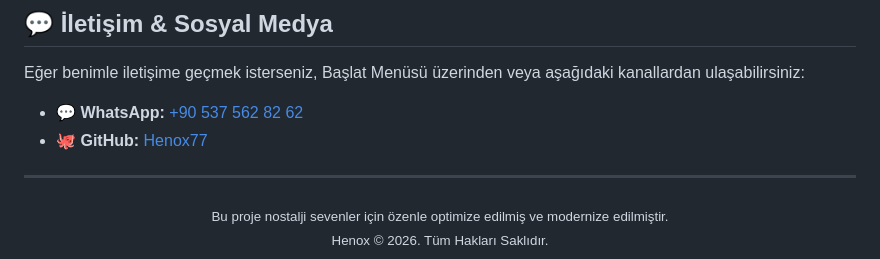
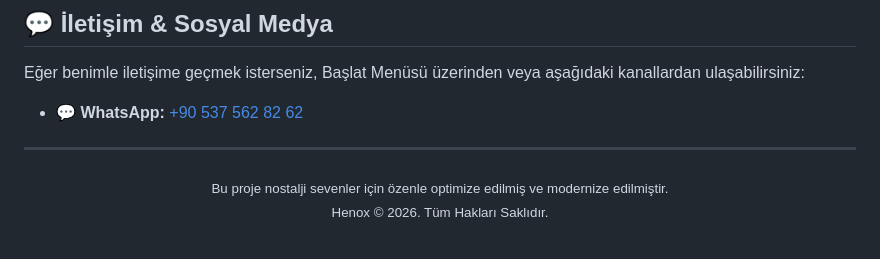
Before and after one commit to Henox77/henoxwin, a Markdown page: README.md, the part around the change. GitHub-like rendering.

```diff
--- a/README.md
+++ b/README.md
@@ -109,8 +109,6 @@ Gereksiz tüm klasör ve dosyalar (eski blog yazıları, günlükler, WIP dizinl
 Eğer benimle iletişime geçmek isterseniz, Başlat Menüsü üzerinden veya aşağıdaki kanallardan ulaşabilirsiniz:
 
 - **💬 WhatsApp:** [+90 537 562 82 62](https://wa.me/905375628262)
-- **🐙 GitHub:** [Henox77](https://github.com/Henox77)
-
 ---
 
 <div align="center">
```
